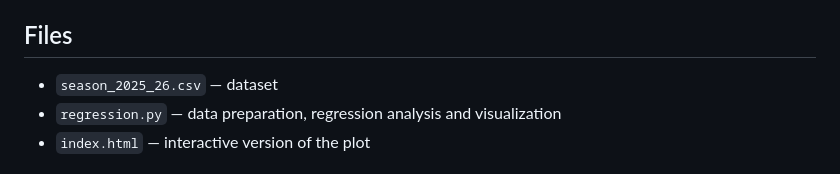
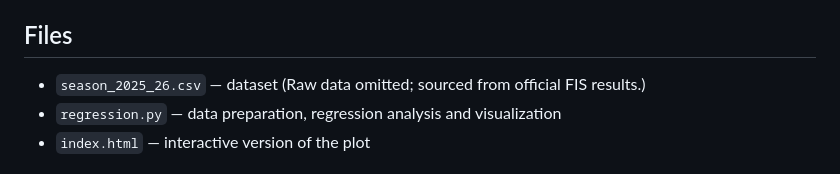
Before and after one commit to BunnyByte10/Regression-to-the-mean-in-ski-jumping, a Markdown page: README.md, the part around the change. Drawn GitHub-style.

Commit message:
Update README to include dataset source details
Added source information for the dataset in README.

```diff
--- a/README.md
+++ b/README.md
@@ -102,7 +102,7 @@ Finally, the analysis shows a statistical pattern consistent with regression to
 
 ## Files
 
-* `season_2025_26.csv` — dataset
+* `season_2025_26.csv` — dataset (Raw data omitted; sourced from official FIS results.)
 * `regression.py` — data preparation, regression analysis and visualization
 * `index.html` — interactive version of the plot
 
```
